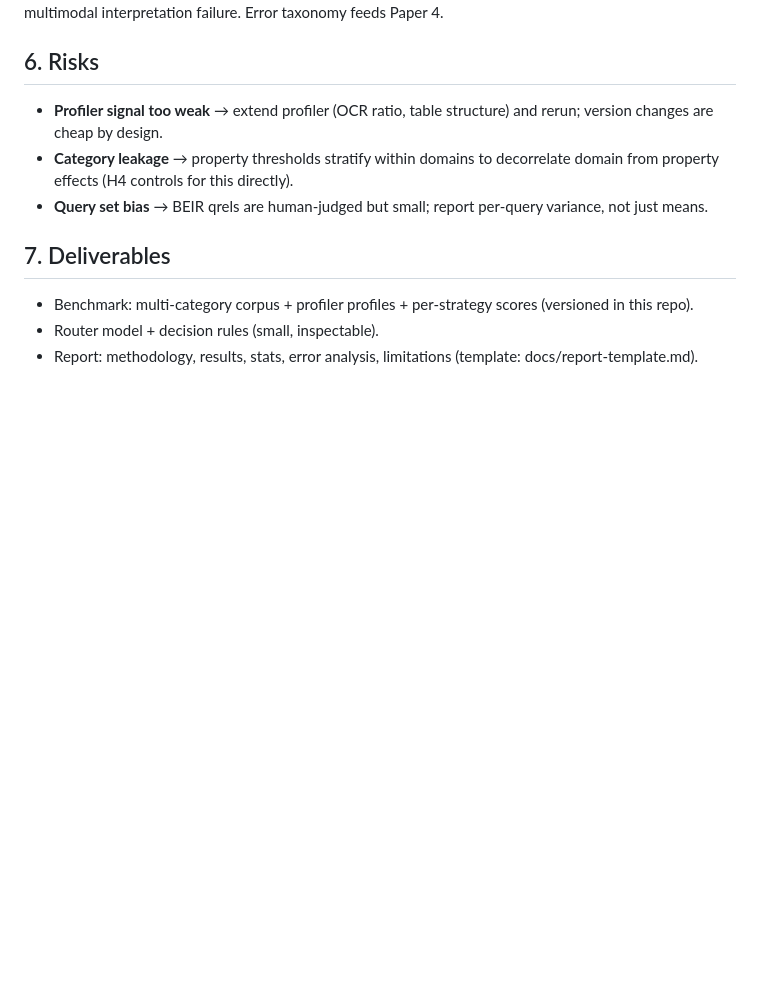
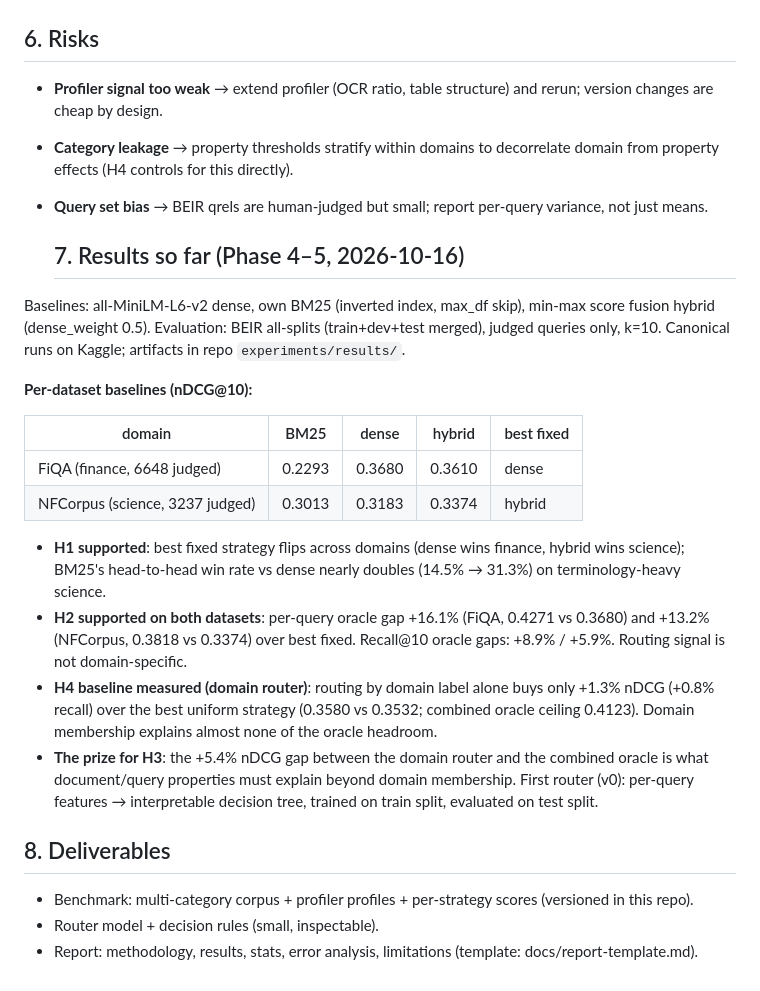
Before and after one commit to ChefSanto/rags, a Markdown page: papers/property-routing/proposal.md, the part around the change. Drawn GitHub-style; blank space fills up the shorter version.

```diff
--- a/papers/property-routing/proposal.md
+++ b/papers/property-routing/proposal.md
@@ -72,7 +72,36 @@ interpretation failure. Error taxonomy feeds Paper 4.
 - **Query set bias** → BEIR qrels are human-judged but small; report
   per-query variance, not just means.
 
-## 7. Deliverables
+  ## 7. Results so far (Phase 4–5, 2026-10-16)
+
+Baselines: all-MiniLM-L6-v2 dense, own BM25 (inverted index, max_df skip),
+min-max score fusion hybrid (dense_weight 0.5). Evaluation: BEIR all-splits
+(train+dev+test merged), judged queries only, k=10. Canonical runs on Kaggle;
+artifacts in repo `experiments/results/`.
+
+**Per-dataset baselines (nDCG@10):**
+
+| domain | BM25 | dense | hybrid | best fixed |
+|---|---|---|---|---|
+| FiQA (finance, 6648 judged) | 0.2293 | 0.3680 | 0.3610 | dense |
+| NFCorpus (science, 3237 judged) | 0.3013 | 0.3183 | 0.3374 | hybrid |
+
+- **H1 supported**: best fixed strategy flips across domains (dense wins
+  finance, hybrid wins science); BM25's head-to-head win rate vs dense nearly
+  doubles (14.5% → 31.3%) on terminology-heavy science.
+- **H2 supported on both datasets**: per-query oracle gap +16.1% (FiQA,
+  0.4271 vs 0.3680) and +13.2% (NFCorpus, 0.3818 vs 0.3374) over best fixed.
+  Recall@10 oracle gaps: +8.9% / +5.9%. Routing signal is not domain-specific.
+- **H4 baseline measured (domain router)**: routing by domain label alone
+  buys only +1.3% nDCG (+0.8% recall) over the best uniform strategy
+  (0.3580 vs 0.3532; combined oracle ceiling 0.4123). Domain membership
+  explains almost none of the oracle headroom.
+- **The prize for H3**: the +5.4% nDCG gap between the domain router and
+  the combined oracle is what document/query properties must explain beyond
+  domain membership. First router (v0): per-query features → interpretable
+  decision tree, trained on train split, evaluated on test split.
+
+## 8. Deliverables
 
 - Benchmark: multi-category corpus + profiler profiles + per-strategy scores
   (versioned in this repo).
```
